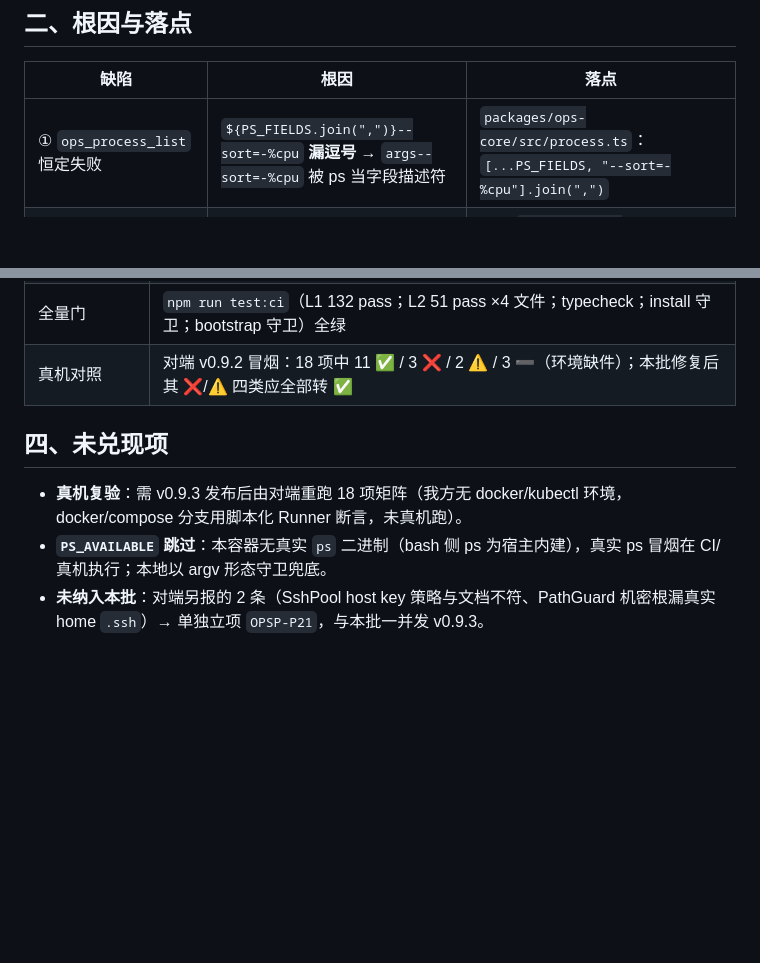
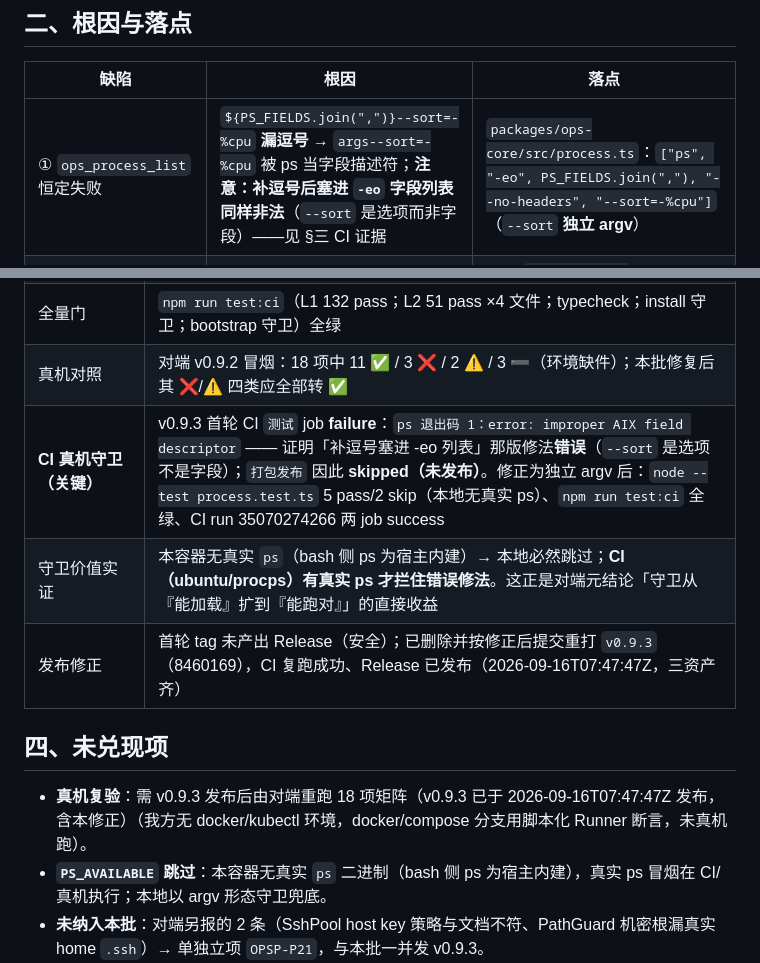
Before and after one commit to lomehong/oh-my-ops, a Markdown page: docs/designs/opsp-p20-执行记录.md, 2 parts joined by grey strips. Rendered like a GitHub page; blank space fills up the shorter version.

Commit message:
docs(OPSP-P20): 回填 CI 真机守卫证据（首版修法被拦）+ v0.9.3 重打与发布

```diff
--- a/docs/designs/opsp-p20-执行记录.md
+++ b/docs/designs/opsp-p20-执行记录.md
@@ -21,7 +21,7 @@
 
 | 缺陷 | 根因 | 落点 |
 |---|---|---|
-| ① `ops_process_list` 恒定失败 | `${PS_FIELDS.join(",")}--sort=-%cpu` **漏逗号** → `args--sort=-%cpu` 被 ps 当字段描述符 | `packages/ops-core/src/process.ts`：`[...PS_FIELDS, "--sort=-%cpu"].join(",")` |
+| ① `ops_process_list` 恒定失败 | `${PS_FIELDS.join(",")}--sort=-%cpu` **漏逗号** → `args--sort=-%cpu` 被 ps 当字段描述符；**注意：补逗号后塞进 `-eo` 字段列表同样非法**（`--sort` 是选项而非字段）——见 §三 CI 证据 | `packages/ops-core/src/process.ts`：`["ps", "-eo", PS_FIELDS.join(","), "--no-headers", "--sort=-%cpu"]`（`--sort` **独立 argv**） |
 | ② `ops_docker_ps` 吞 daemon 不可达 | `text: result.stdout \|\| "(no containers)"` 未判 exitCode/stderr（同文件另有 3 种口径） | 新增 `packages/ops-extension/src/tools/exec-output.ts` 的 `fmtExecResult()`；统一 **13 处**（docker-k8s 8 / read-only 3 / service 2） |
 | ③ `ops_log_grep` 字段错位 | 单路径时部分 grep 实现不加文件名前缀，而解析用惰性正则 `/^(.+?):(\d+):(.+)$/` → 锚到行内容里的 `:数字:`，**静默产出貌似合理的错位数据** | `packages/ops-core/src/log.ts`：`-rnH` 强制前缀 + 已知路径锚定（file 必须落在给定 paths 之内）+ 无前缀时单路径显式分支；无法锚定则丢弃 |
 | ④ `ops_docker_compose` 无诊断 | 直接执行 `docker compose -f …`；compose 缺件时回显 docker usage（约 60 行）；文件名硬编码 | `docker-k8s.ts`：预探测 `docker compose version` → 缺失直说；`file` 参数可选（缺省 `docker-compose.yml`） |
@@ -36,10 +36,13 @@
 | 绿（单元/结构） | `node --test process.test.ts` → 5 pass / 2 skipped（本容器无 ps 二进制）；`node --test log.test.ts` → 7 pass / 1 skipped；`bun test read-tier-structure.test.ts` → 5 pass |
 | 全量门 | `npm run test:ci`（L1 132 pass；L2 51 pass ×4 文件；typecheck；install 守卫；bootstrap 守卫）全绿 |
 | 真机对照 | 对端 v0.9.2 冒烟：18 项中 11 ✅ / 3 ❌ / 2 ⚠️ / 3 ➖（环境缺件）；本批修复后其 ❌/⚠️ 四类应全部转 ✅ |
+| **CI 真机守卫（关键）** | v0.9.3 首轮 CI `测试` job **failure**：`ps 退出码 1：error: improper AIX field descriptor` —— 证明「补逗号塞进 -eo 列表」那版修法**错误**（`--sort` 是选项不是字段）；`打包发布` 因此 **skipped（未发布）**。修正为独立 argv 后：`node --test process.test.ts` 5 pass/2 skip（本地无真实 ps）、`npm run test:ci` 全绿、CI run 35070274266 两 job success |
+| 守卫价值实证 | 本容器无真实 `ps`（bash 侧 ps 为宿主内建）→ 本地必然跳过；**CI（ubuntu/procps）有真实 ps 才拦住错误修法**。这正是对端元结论「守卫从『能加载』扩到『能跑对』」的直接收益 |
+| 发布修正 | 首轮 tag 未产出 Release（安全）；已删除并按修正后提交重打 `v0.9.3`（8460169），CI 复跑成功、Release 已发布（2026-09-16T07:47:47Z，三资产齐） |
 
 ## 四、未兑现项
 
-- **真机复验**：需 v0.9.3 发布后由对端重跑 18 项矩阵（我方无 docker/kubectl 环境，docker/compose 分支用脚本化 Runner 断言，未真机跑）。
+- **真机复验**：需 v0.9.3 发布后由对端重跑 18 项矩阵（v0.9.3 已于 2026-09-16T07:47:47Z 发布，含本修正）（我方无 docker/kubectl 环境，docker/compose 分支用脚本化 Runner 断言，未真机跑）。
 - **`PS_AVAILABLE` 跳过**：本容器无真实 `ps` 二进制（bash 侧 ps 为宿主内建），真实 ps 冒烟在 CI/真机执行；本地以 argv 形态守卫兜底。
 - **未纳入本批**：对端另报的 2 条（SshPool host key 策略与文档不符、PathGuard 机密根漏真实 home `.ssh`）→ 单独立项 `OPSP-P21`，与本批一并发 v0.9.3。
 - **已知未修**：启动时 7 条 `Custom tool load failed`（宿主扫描 `$EXT/ops-pi/tools/*.ts`）。
```
